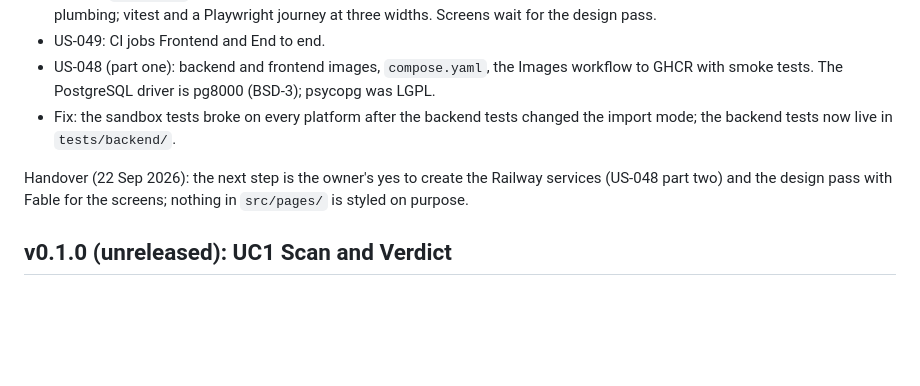
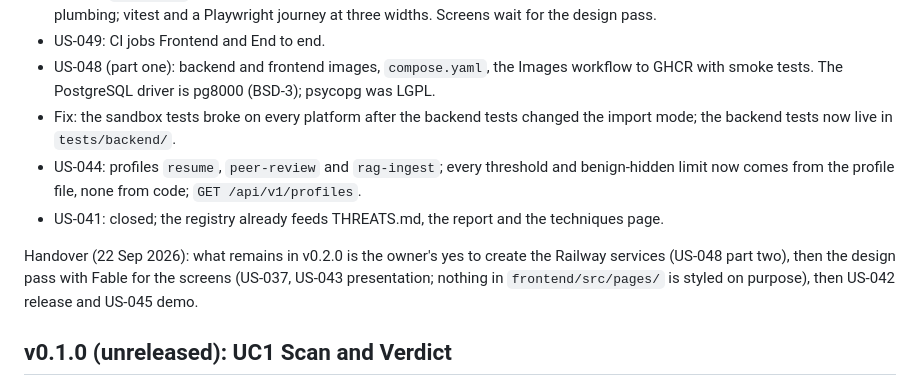
Before and after one commit to SuhaasNv/paperglass, a Markdown page: CHANGELOG.md, the part around the change. GitHub-like rendering; blank space fills up the shorter version.

Commit message:
docs: US-041 and US-044 on the board mirror

```diff
--- a/CHANGELOG.md
+++ b/CHANGELOG.md
@@ -9,8 +9,10 @@ All notable milestones. One section per weekly close plus in-week milestones. St
 - US-049: CI jobs Frontend and End to end.
 - US-048 (part one): backend and frontend images, `compose.yaml`, the Images workflow to GHCR with smoke tests. The PostgreSQL driver is pg8000 (BSD-3); psycopg was LGPL.
 - Fix: the sandbox tests broke on every platform after the backend tests changed the import mode; the backend tests now live in `tests/backend/`.
+- US-044: profiles `resume`, `peer-review` and `rag-ingest`; every threshold and benign-hidden limit now comes from the profile file, none from code; `GET /api/v1/profiles`.
+- US-041: closed; the registry already feeds THREATS.md, the report and the techniques page.
 
-Handover (22 Sep 2026): the next step is the owner's yes to create the Railway services (US-048 part two) and the design pass with Fable for the screens; nothing in `src/pages/` is styled on purpose.
+Handover (22 Sep 2026): what remains in v0.2.0 is the owner's yes to create the Railway services (US-048 part two), then the design pass with Fable for the screens (US-037, US-043 presentation; nothing in `frontend/src/pages/` is styled on purpose), then US-042 release and US-045 demo.
 
 ## v0.1.0 (unreleased): UC1 Scan and Verdict
 
```
Also changed, not shown: docs/05-planning/ISSUES.md (+1 -1 lines).
